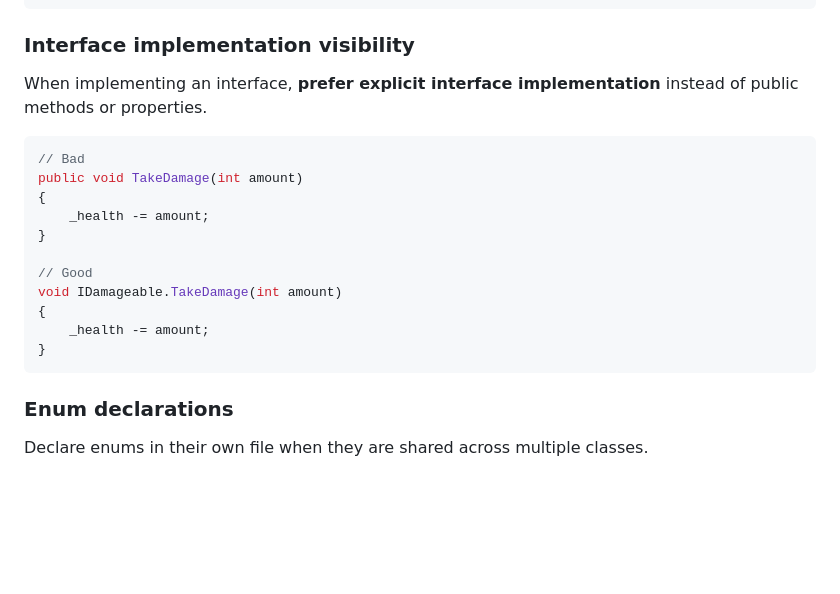
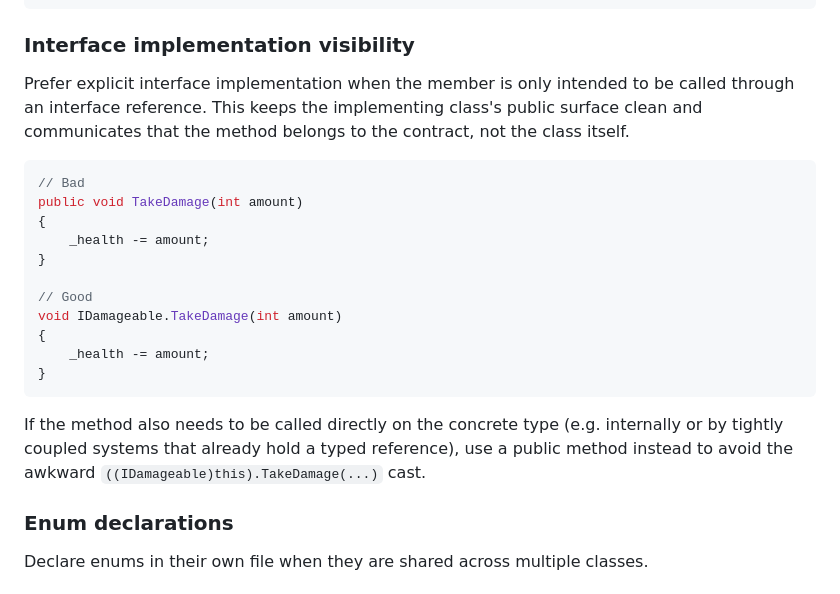
Before and after one commit to javimanotas/NavVolume, a Markdown page: Docs/csharp-style-guide.md, the part around one of its changes. Drawn GitHub-style; blank space fills up the shorter version.

````diff
--- a/Docs/csharp-style-guide.md
+++ b/Docs/csharp-style-guide.md
@@ -159,7 +157,8 @@ public class PlayerController : MonoBehaviour, IDamageable { }
 
 ### Interface implementation visibility
 
-When implementing an interface, **prefer explicit interface implementation** instead of public methods or properties.
+Prefer explicit interface implementation when the member is only intended to be called through an interface reference.
+This keeps the implementing class's public surface clean and communicates that the method belongs to the contract, not the class itself.
 
 ```csharp
 // Bad
@@ -174,6 +173,8 @@ void IDamageable.TakeDamage(int amount)
     _health -= amount;
 }
 ```
+
+If the method also needs to be called directly on the concrete type (e.g. internally or by tightly coupled systems that already hold a typed reference), use a public method instead to avoid the awkward `((IDamageable)this).TakeDamage(...)` cast.
 
 ### Enum declarations
 
````
Also changed, not shown: other parts of Docs/csharp-style-guide.md (+16 -15 lines).
